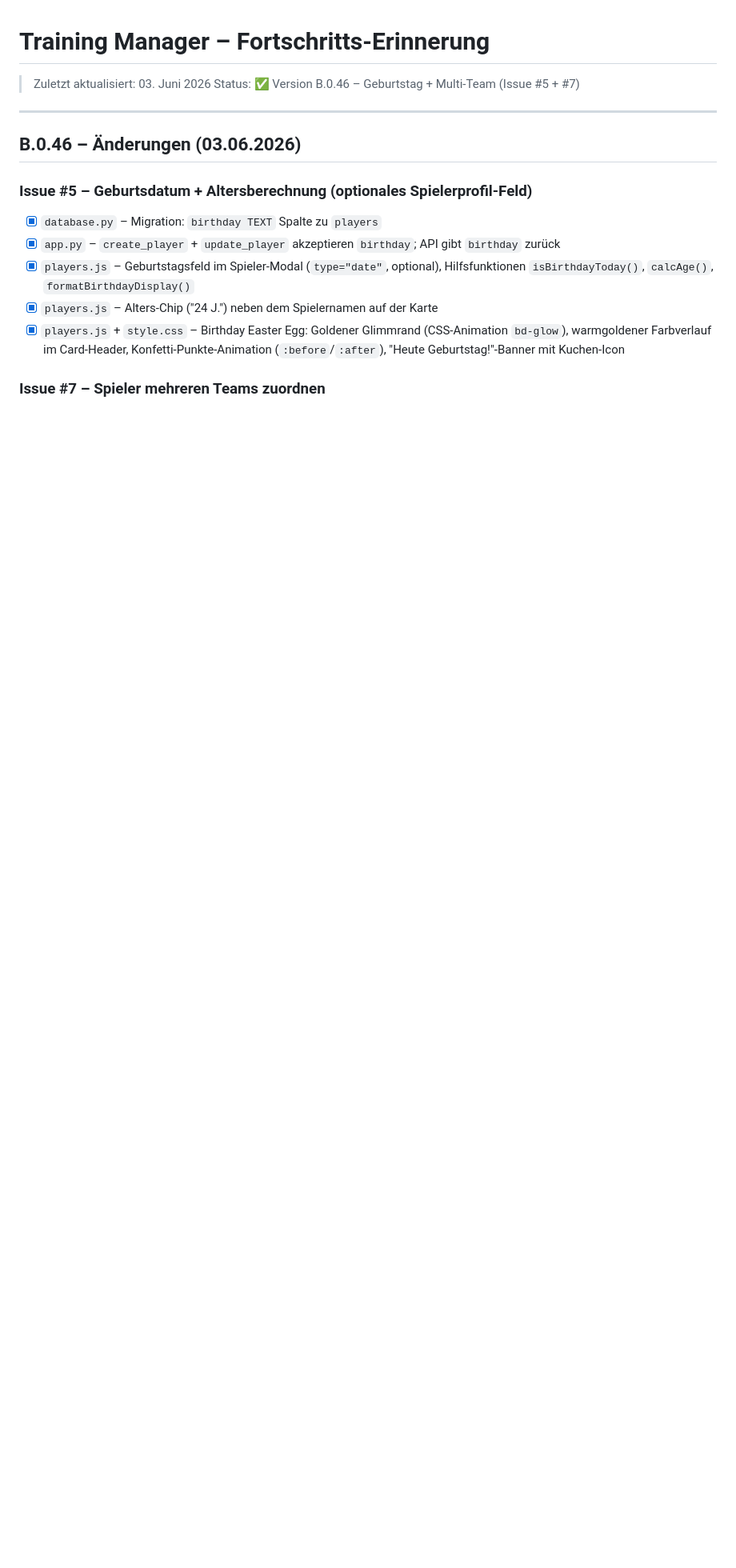
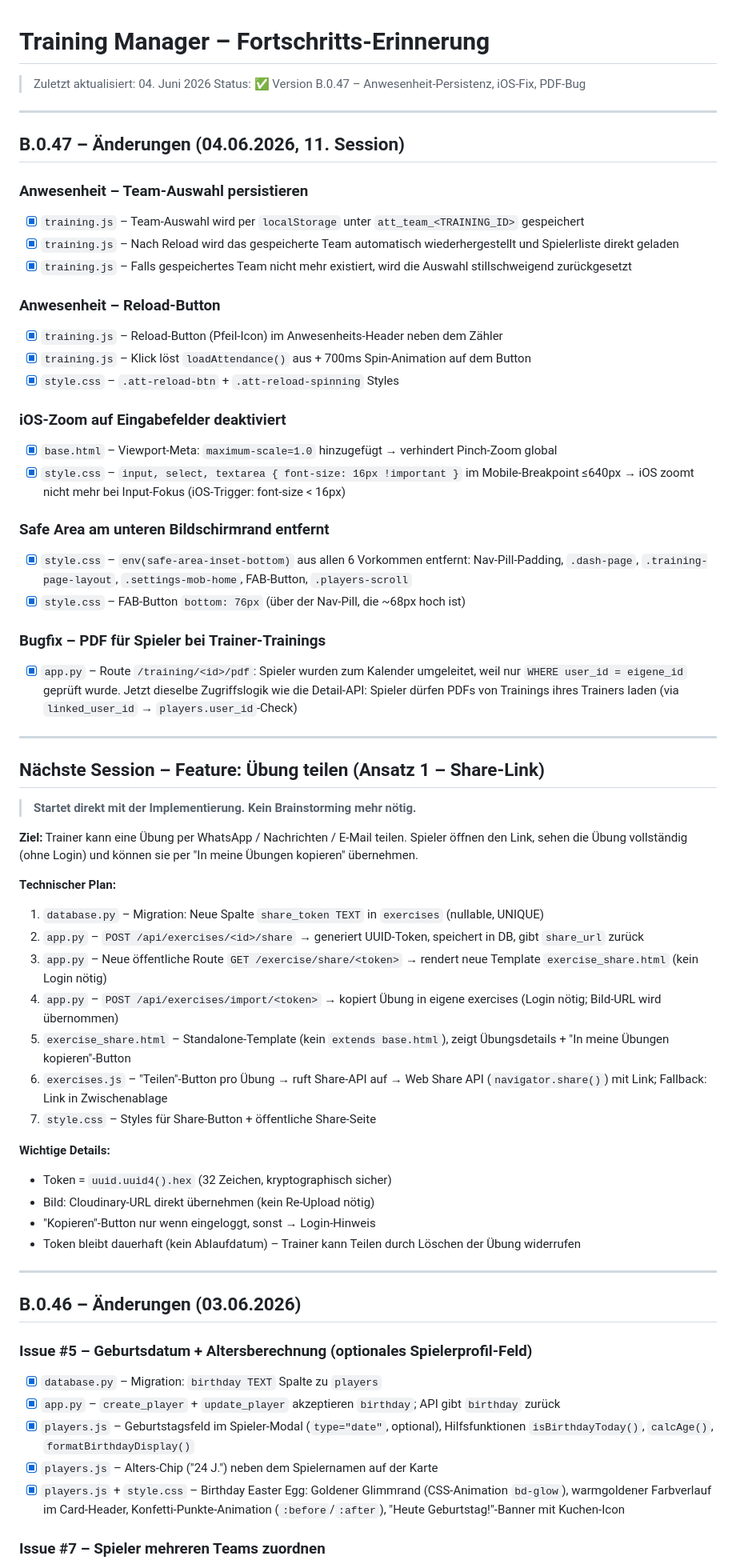
Before and after one commit to plauzten-dev/training-manager, a Markdown page: PROGRESS.md, the part around the change. Shown at 80% size. Rendered like a GitHub page; blank space fills up the shorter version.

Commit message:
Docs: PROGRESS.md + CLAUDE.md auf B.0.47 aktualisiert
- B.0.47 Changelog eingetragen (Anwesenheit-Persistenz, Reload-Button,
  iOS-Fixes, Safe-Area-Entfernung, PDF-Bug)
- Nächste Session: Share-Link Feature vollständig geplant in PROGRESS.md
- CLAUDE.md: Hinweise 16/18/19 aktualisiert, Offene To-Dos ergänzt

Co-Authored-By: Claude Sonnet 4.6 <noreply@anthropic.com>

```diff
--- a/PROGRESS.md
+++ b/PROGRESS.md
@@ -1,7 +1,55 @@
 # Training Manager – Fortschritts-Erinnerung
 
-> Zuletzt aktualisiert: 03. Juni 2026
-> Status: ✅ Version B.0.46 – Geburtstag + Multi-Team (Issue #5 + #7)
+> Zuletzt aktualisiert: 04. Juni 2026
+> Status: ✅ Version B.0.47 – Anwesenheit-Persistenz, iOS-Fix, PDF-Bug
+
+---
+
+## B.0.47 – Änderungen (04.06.2026, 11. Session)
+
+### Anwesenheit – Team-Auswahl persistieren
+- [x] `training.js` – Team-Auswahl wird per `localStorage` unter `att_team_<TRAINING_ID>` gespeichert
+- [x] `training.js` – Nach Reload wird das gespeicherte Team automatisch wiederhergestellt und Spielerliste direkt geladen
+- [x] `training.js` – Falls gespeichertes Team nicht mehr existiert, wird die Auswahl stillschweigend zurückgesetzt
+
+### Anwesenheit – Reload-Button
+- [x] `training.js` – Reload-Button (Pfeil-Icon) im Anwesenheits-Header neben dem Zähler
+- [x] `training.js` – Klick löst `loadAttendance()` aus + 700ms Spin-Animation auf dem Button
+- [x] `style.css` – `.att-reload-btn` + `.att-reload-spinning` Styles
+
+### iOS-Zoom auf Eingabefelder deaktiviert
+- [x] `base.html` – Viewport-Meta: `maximum-scale=1.0` hinzugefügt → verhindert Pinch-Zoom global
+- [x] `style.css` – `input, select, textarea { font-size: 16px !important }` im Mobile-Breakpoint ≤640px → iOS zoomt nicht mehr bei Input-Fokus (iOS-Trigger: font-size < 16px)
+
+### Safe Area am unteren Bildschirmrand entfernt
+- [x] `style.css` – `env(safe-area-inset-bottom)` aus allen 6 Vorkommen entfernt: Nav-Pill-Padding, `.dash-page`, `.training-page-layout`, `.settings-mob-home`, FAB-Button, `.players-scroll`
+- [x] `style.css` – FAB-Button `bottom: 76px` (über der Nav-Pill, die ~68px hoch ist)
+
+### Bugfix – PDF für Spieler bei Trainer-Trainings
+- [x] `app.py` – Route `/training/<id>/pdf`: Spieler wurden zum Kalender umgeleitet, weil nur `WHERE user_id = eigene_id` geprüft wurde. Jetzt dieselbe Zugriffslogik wie die Detail-API: Spieler dürfen PDFs von Trainings ihres Trainers laden (via `linked_user_id` → `players.user_id`-Check)
+
+---
+
+## Nächste Session – Feature: Übung teilen (Ansatz 1 – Share-Link)
+
+> **Startet direkt mit der Implementierung. Kein Brainstorming mehr nötig.**
+
+**Ziel:** Trainer kann eine Übung per WhatsApp / Nachrichten / E-Mail teilen. Spieler öffnen den Link, sehen die Übung vollständig (ohne Login) und können sie per "In meine Übungen kopieren" übernehmen.
+
+**Technischer Plan:**
+1. `database.py` – Migration: Neue Spalte `share_token TEXT` in `exercises` (nullable, UNIQUE)
+2. `app.py` – `POST /api/exercises/<id>/share` → generiert UUID-Token, speichert in DB, gibt `share_url` zurück
+3. `app.py` – Neue öffentliche Route `GET /exercise/share/<token>` → rendert neue Template `exercise_share.html` (kein Login nötig)
+4. `app.py` – `POST /api/exercises/import/<token>` → kopiert Übung in eigene exercises (Login nötig; Bild-URL wird übernommen)
+5. `exercise_share.html` – Standalone-Template (kein `extends base.html`), zeigt Übungsdetails + "In meine Übungen kopieren"-Button
+6. `exercises.js` – "Teilen"-Button pro Übung → ruft Share-API auf → Web Share API (`navigator.share()`) mit Link; Fallback: Link in Zwischenablage
+7. `style.css` – Styles für Share-Button + öffentliche Share-Seite
+
+**Wichtige Details:**
+- Token = `uuid.uuid4().hex` (32 Zeichen, kryptographisch sicher)
+- Bild: Cloudinary-URL direkt übernehmen (kein Re-Upload nötig)
+- "Kopieren"-Button nur wenn eingeloggt, sonst → Login-Hinweis
+- Token bleibt dauerhaft (kein Ablaufdatum) – Trainer kann Teilen durch Löschen der Übung widerrufen
 
 ---
 
```
Also changed, not shown: CLAUDE.md (+10 -3 lines).
